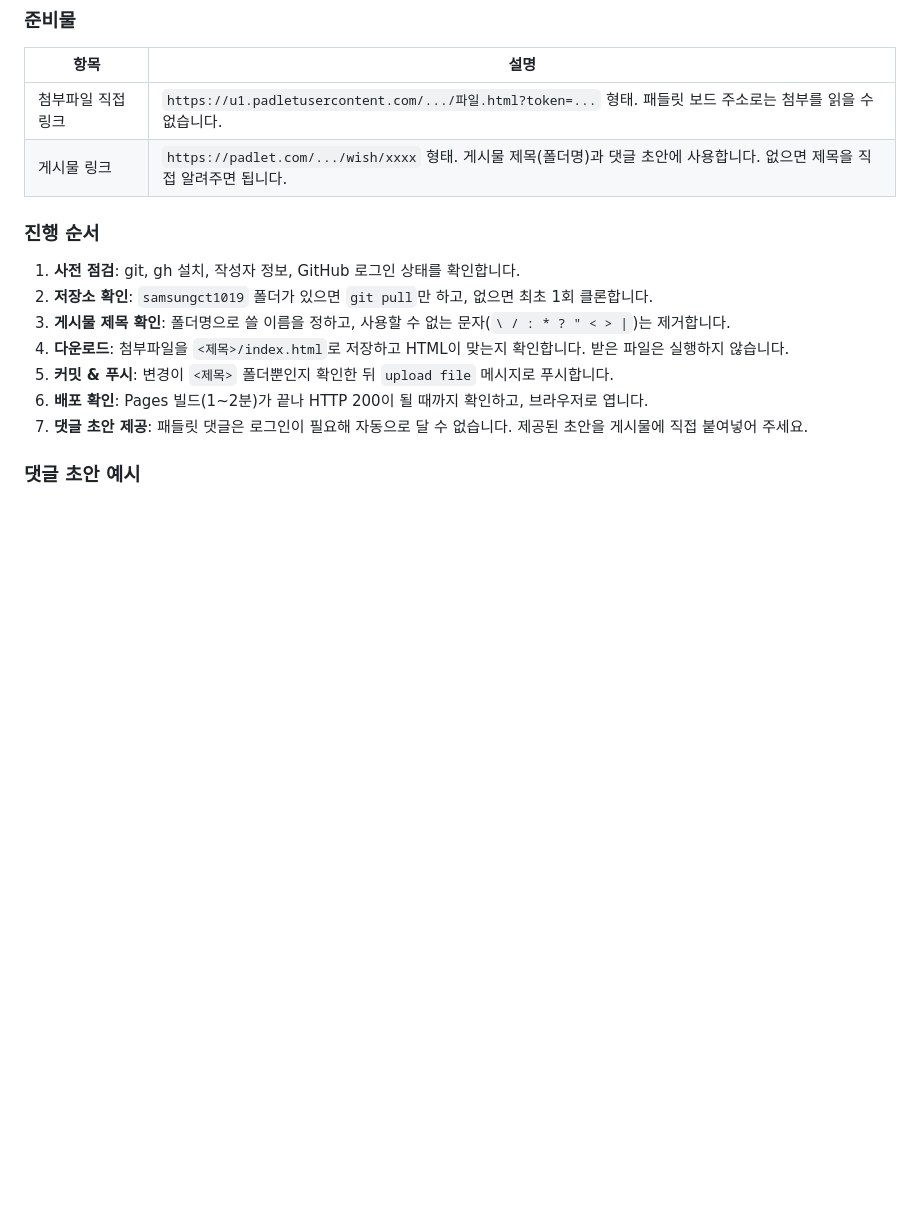
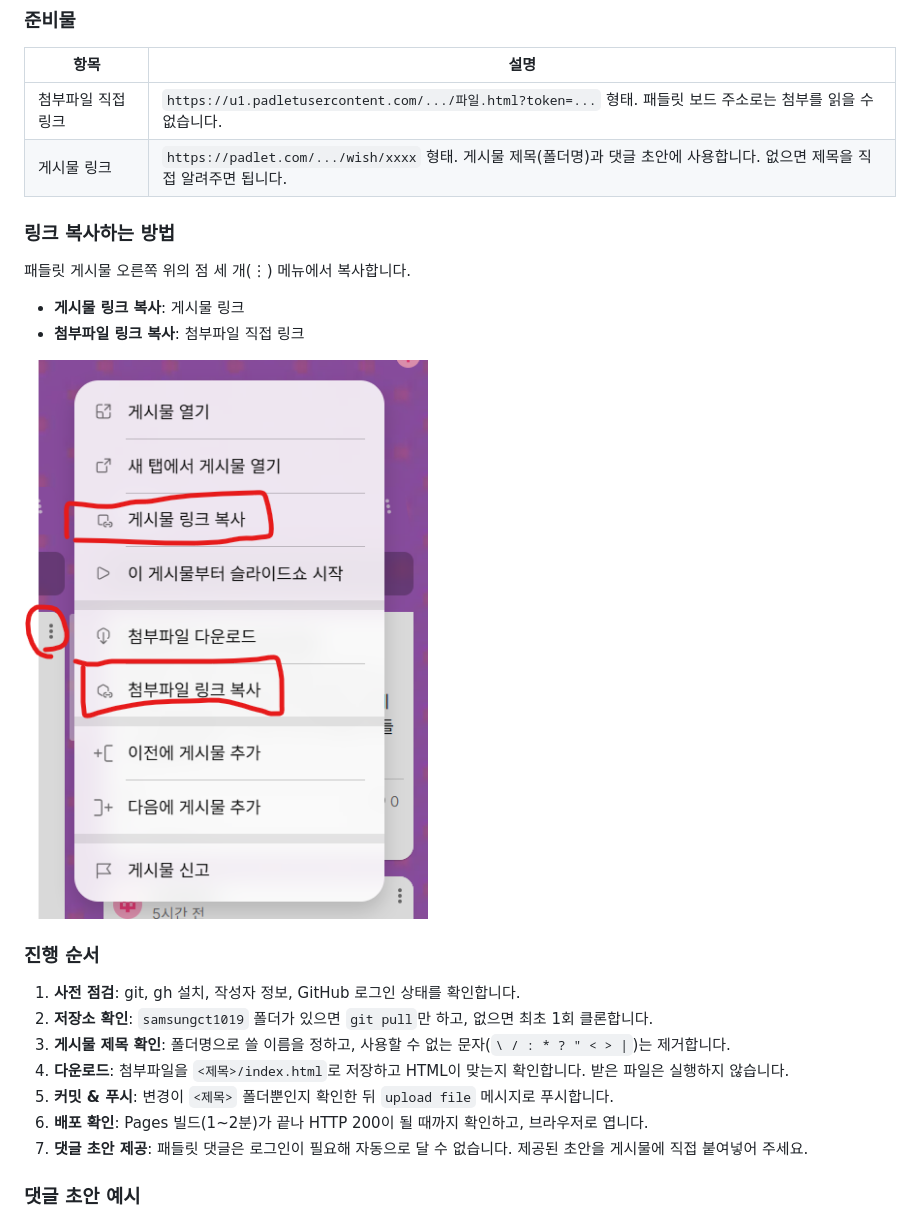
Before and after one commit to cityho/samsungct1019, a Markdown page: README.md, the part around the change. Drawn GitHub-style; pictures changed too: images/padlet-link-menu.png (added); blank space fills up the shorter version.

Commit message:
Add padlet link copy guide image to README
Co-Authored-By: Claude Sonnet 5.5 <noreply@anthropic.com>

```diff
--- a/README.md
+++ b/README.md
@@ -16,6 +16,15 @@ Claude Code에서 `/deploy-pages`를 실행하면 업로드부터 배포 확인
 | --- | --- |
 | 첨부파일 직접 링크 | `https://u1.padletusercontent.com/.../파일.html?token=...` 형태. 패들릿 보드 주소로는 첨부를 읽을 수 없습니다. |
 | 게시물 링크 | `https://padlet.com/.../wish/xxxx` 형태. 게시물 제목(폴더명)과 댓글 초안에 사용합니다. 없으면 제목을 직접 알려주면 됩니다. |
+
+### 링크 복사하는 방법
+
+패들릿 게시물 오른쪽 위의 점 세 개(⋮) 메뉴에서 복사합니다.
+
+- **게시물 링크 복사**: 게시물 링크
+- **첨부파일 링크 복사**: 첨부파일 직접 링크
+
+![패들릿 게시물 메뉴에서 링크 복사하기](images/padlet-link-menu.png)
 
 ### 진행 순서
 
```
